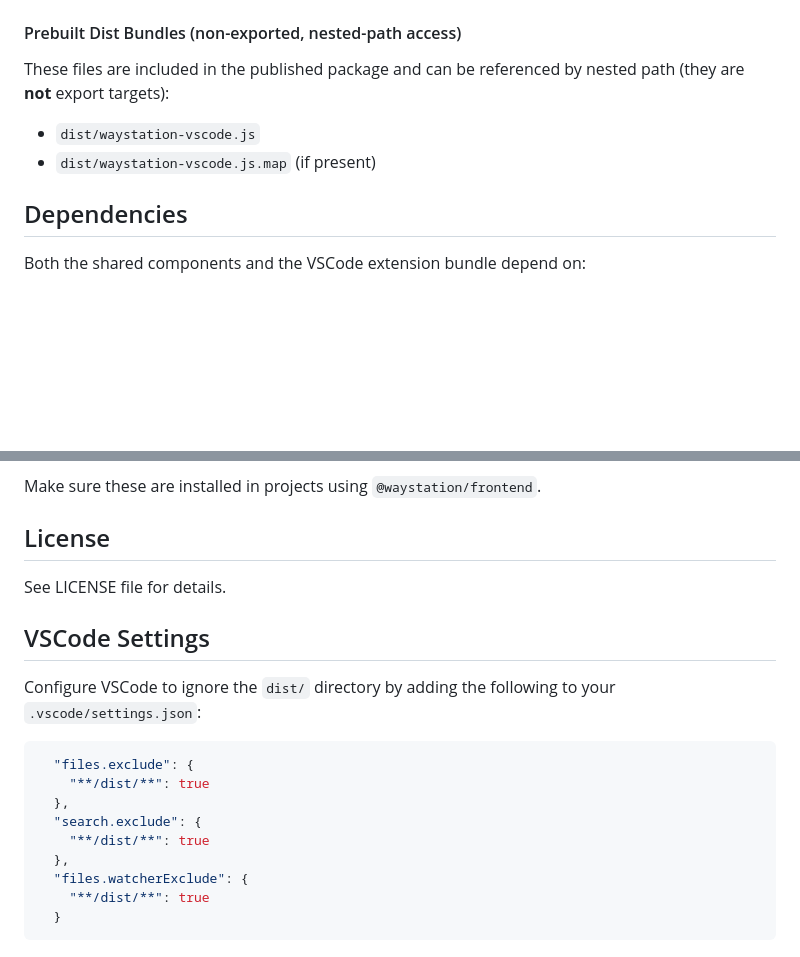
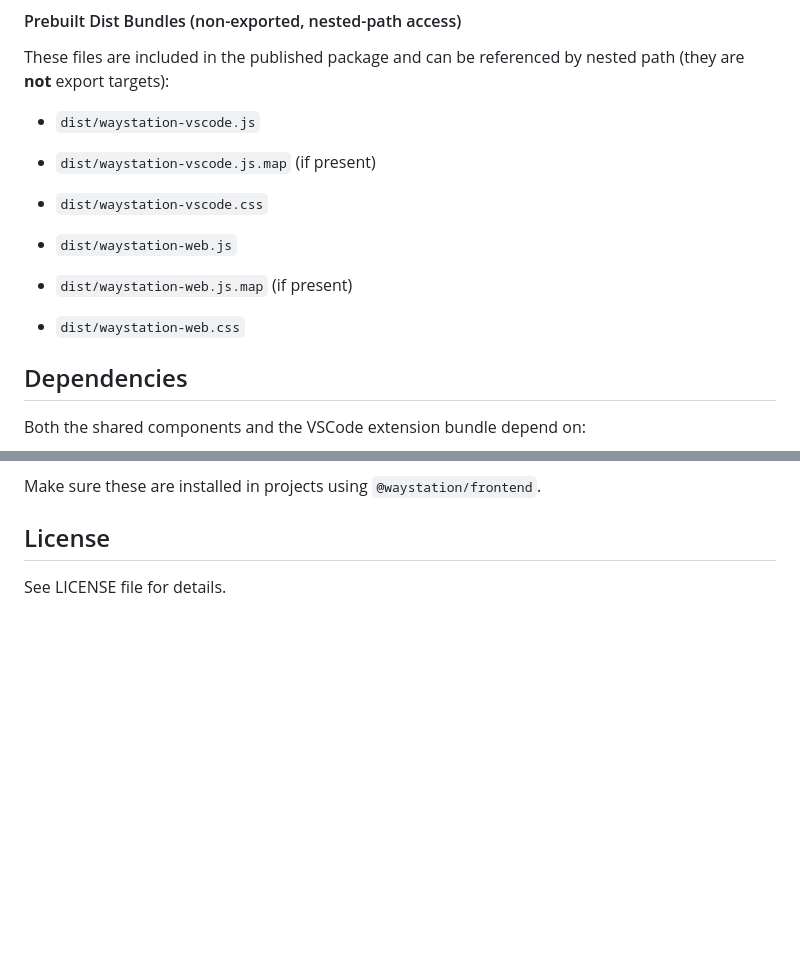
Before and after one commit to aaronmyatt/waystation-frontend, a Markdown page: README.md, 2 parts joined by grey strips. Rendered like a GitHub page; blank space fills up the shorter version.

````diff
--- a/README.md
+++ b/README.md
@@ -186,6 +186,11 @@ These files are included in the published package and can be referenced by neste
 
 - `dist/waystation-vscode.js`
 - `dist/waystation-vscode.js.map` (if present)
+- `dist/waystation-vscode.css`
+
+- `dist/waystation-web.js`
+- `dist/waystation-web.js.map` (if present)
+- `dist/waystation-web.css`
 
 ## Dependencies
 
@@ -201,18 +206,3 @@ Make sure these are installed in projects using `@waystation/frontend`.
 ## License
 
 See LICENSE file for details.
-
-## VSCode Settings
-Configure VSCode to ignore the `dist/` directory by adding the following to your `.vscode/settings.json`:
-
-```json
-  "files.exclude": {
-    "**/dist/**": true
-  },
-  "search.exclude": {
-    "**/dist/**": true
-  },
-  "files.watcherExclude": {
-    "**/dist/**": true
-  }
-```
````
Also changed, not shown: other parts of README.md (+19 -19 lines).
